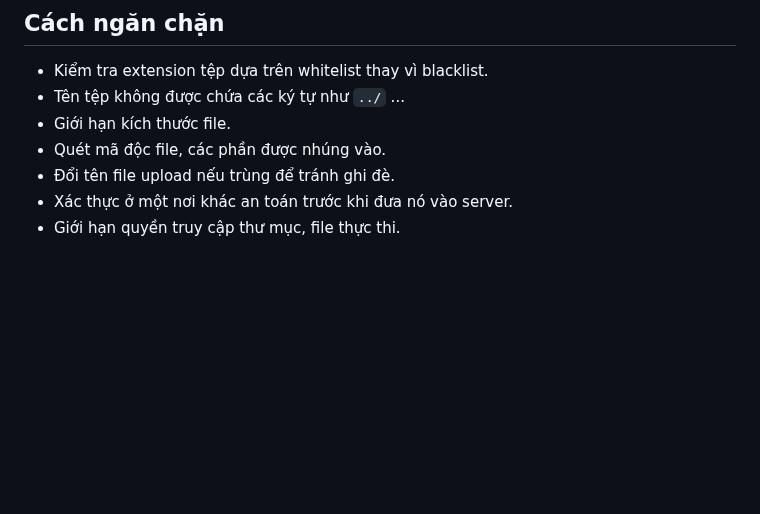
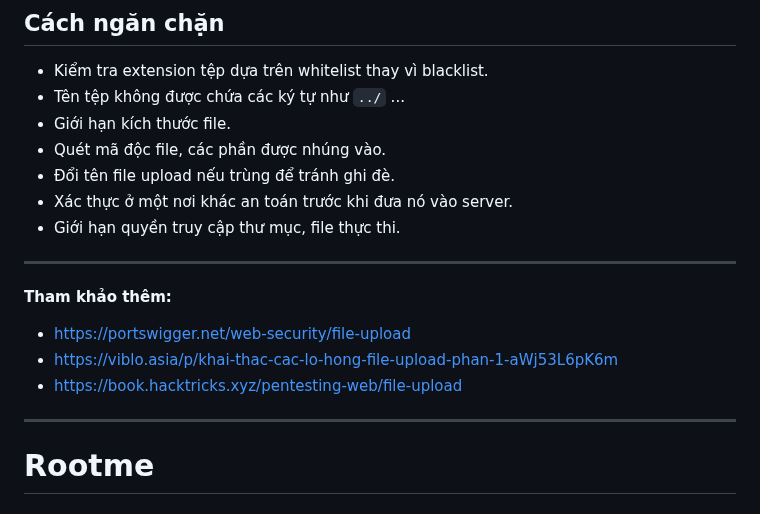
Before and after one commit to caodchuong312/KCSC-Training, a Markdown page: task6/README.md, the part around the change. Drawn GitHub-style; blank space fills up the shorter version.

```diff
--- a/task6/README.md
+++ b/task6/README.md
@@ -88,3 +88,14 @@ Ngoài ra server có thể đặt file ở thư mục ngoài web server.
 - Đổi tên file upload nếu trùng để tránh ghi đè.
 - Xác thực ở một nơi khác an toán trước khi đưa nó vào server.
 - Giới hạn quyền truy cập thư mục, file thực thi.
+
+---
+
+**Tham khảo thêm:**
+- https://portswigger.net/web-security/file-upload
+- https://viblo.asia/p/khai-thac-cac-lo-hong-file-upload-phan-1-aWj53L6pK6m
+- https://book.hacktricks.xyz/pentesting-web/file-upload
+
+---
+
+# Rootme
```
